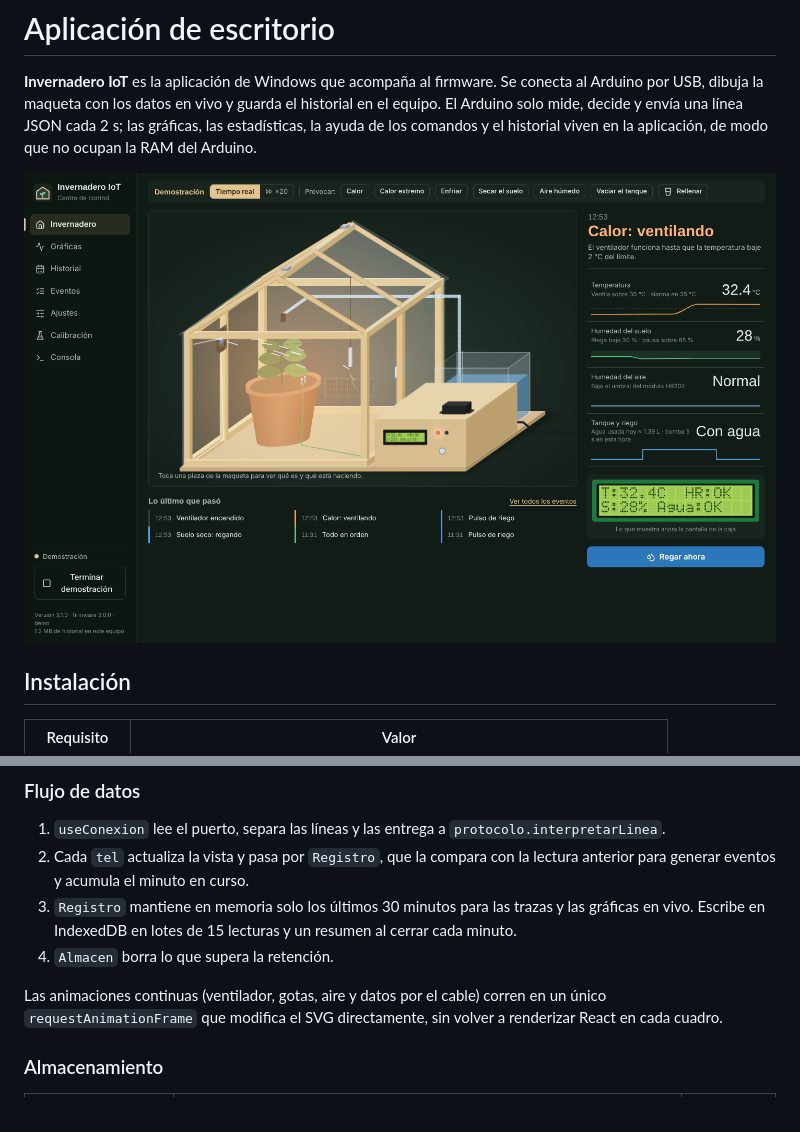
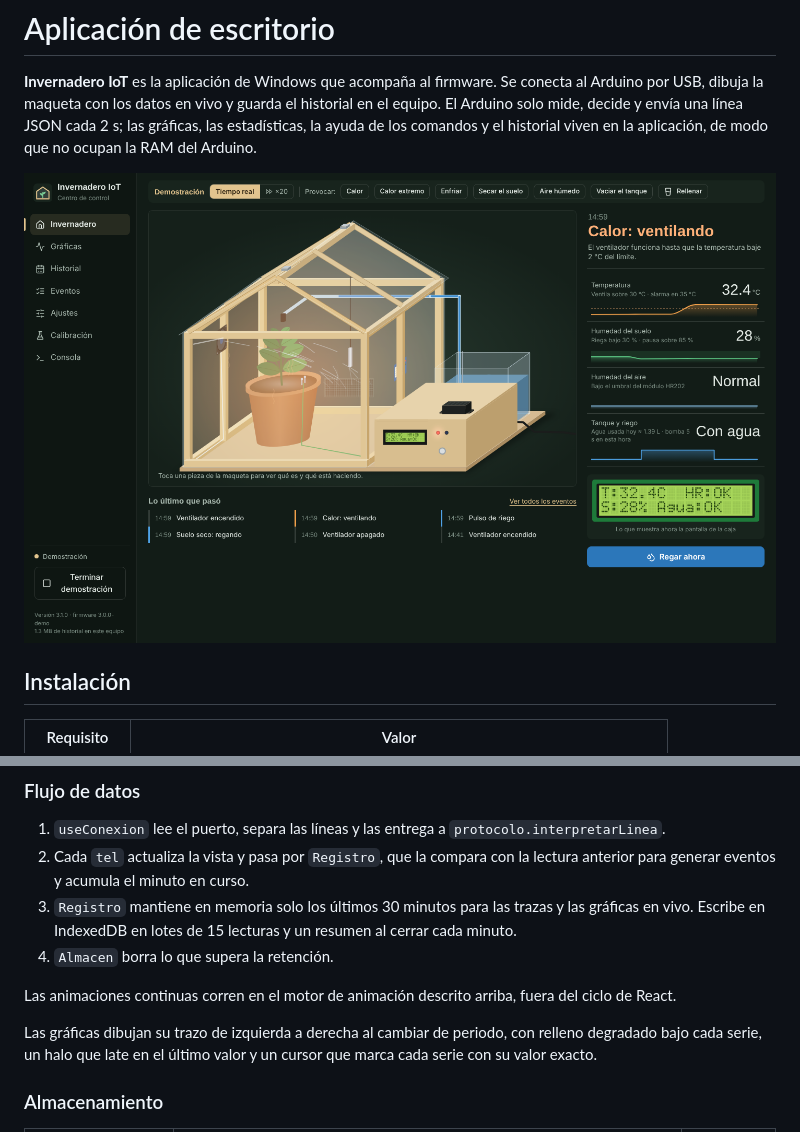
Before and after one commit to maiwxzs/greenhouse-iot-firmware, a Markdown page: app/README.md, 2 parts joined by grey strips. Drawn GitHub-style; pictures changed too: docs/img/aplicacion.png.

```diff
--- a/app/README.md
+++ b/app/README.md
@@ -88,7 +93,9 @@ La interfaz usa la API Web Serial de Chromium a 9600 baudios. Electron no trae e
 3. `Registro` mantiene en memoria solo los últimos 30 minutos para las trazas y las gráficas en vivo. Escribe en IndexedDB en lotes de 15 lecturas y un resumen al cerrar cada minuto.
 4. `Almacen` borra lo que supera la retención.
 
-Las animaciones continuas (ventilador, gotas, aire y datos por el cable) corren en un único `requestAnimationFrame` que modifica el SVG directamente, sin volver a renderizar React en cada cuadro.
+Las animaciones continuas corren en el motor de animación descrito arriba, fuera del ciclo de React.
+
+Las gráficas dibujan su trazo de izquierda a derecha al cambiar de periodo, con relleno degradado bajo cada serie, un halo que late en el último valor y un cursor que marca cada serie con su valor exacto.
 
 ### Almacenamiento
 
```
Also changed, not shown: other parts of app/README.md (+11 -6 lines), CHANGELOG.md (+2 -0 lines), docs/img/aplicacion-caja.png, docs/img/aplicacion-historial.png, 7 other files.
